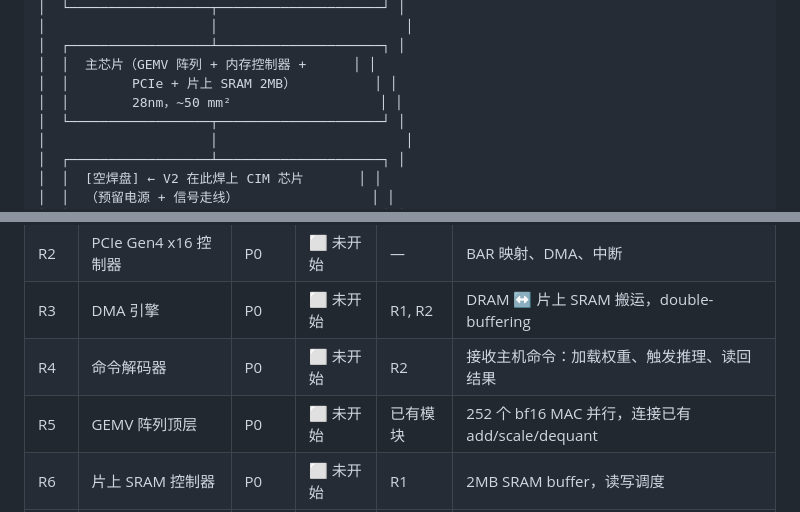
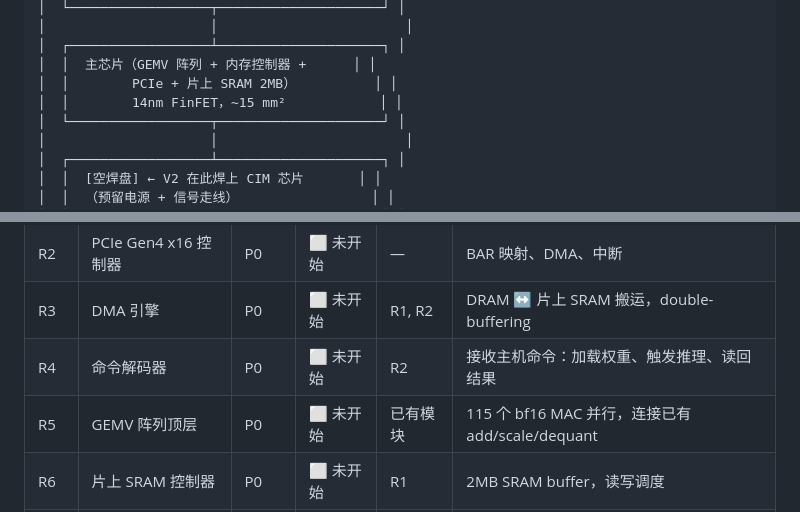
Before and after one commit to openchat-ai/memory-extern, a Markdown page: notes/accelerator-plan.md, 2 parts joined by grey strips. Drawn GitHub-style.

```diff
--- a/notes/accelerator-plan.md
+++ b/notes/accelerator-plan.md
@@ -81,7 +81,7 @@
 │  ┌──────────────────┴─────────────────────┐ │
 │  │  主芯片（GEMV 阵列 + 内存控制器 +      │ │
 │  │        PCIe + 片上 SRAM 2MB）          │ │
-│  │        28nm，~50 mm²                   │ │
+│  │        14nm FinFET，~15 mm²            │ │
 │  └──────────────────┬─────────────────────┘ │
 │                     │                        │
 │  ┌──────────────────┴─────────────────────┐ │
@@ -171,7 +171,7 @@ V2：同一 PCB，CIM 焊盘贴片，GEMV + CIM 混合计算
 | R2 | PCIe Gen4 x16 控制器 | P0 | ⬜ 未开始 | — | BAR 映射、DMA、中断 |
 | R3 | DMA 引擎 | P0 | ⬜ 未开始 | R1, R2 | DRAM ↔ 片上 SRAM 搬运，double-buffering |
 | R4 | 命令解码器 | P0 | ⬜ 未开始 | R2 | 接收主机命令：加载权重、触发推理、读回结果 |
-| R5 | GEMV 阵列顶层 | P0 | ⬜ 未开始 | 已有模块 | 252 个 bf16 MAC 并行，连接已有 add/scale/dequant |
+| R5 | GEMV 阵列顶层 | P0 | ⬜ 未开始 | 已有模块 | 115 个 bf16 MAC 并行，连接已有 add/scale/dequant |
 | R6 | 片上 SRAM 控制器 | P0 | ⬜ 未开始 | R1 | 2MB SRAM buffer，读写调度 |
 | R7 | 顶层模块 | P0 | ⬜ 未开始 | R1-R6 | 所有模块互联，时钟复位 |
 | R8 | CIM 接口（预留） | P1 | ⬜ 未开始 | R7 | V1 不连，只留信号和时序规范 |
```
Also changed, not shown: other parts of notes/accelerator-plan.md (+14 -14 lines), notes/process-comparison.md (added, +114 -0 lines).
